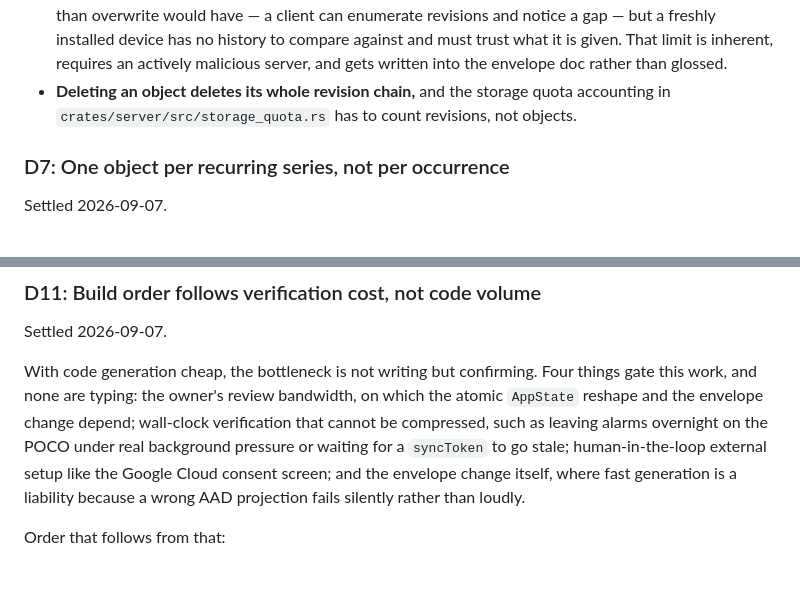
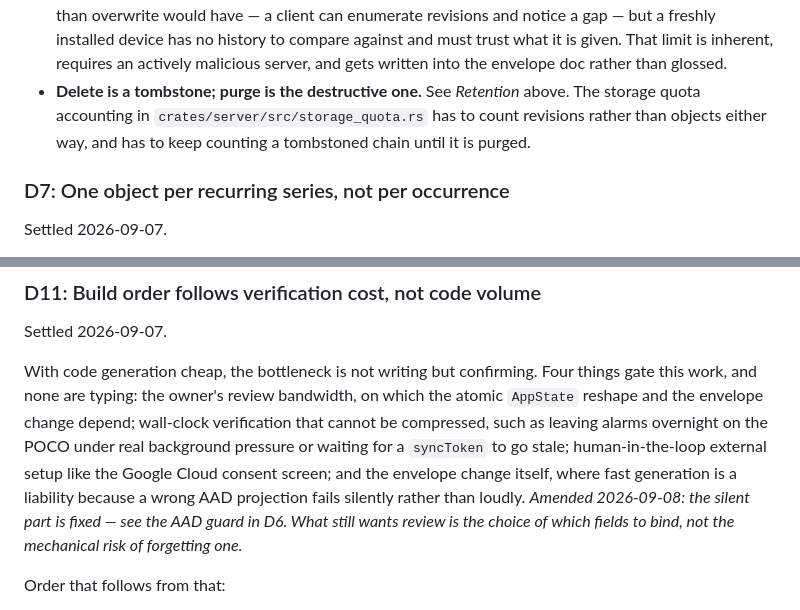
Before and after one commit to abhikjain360/clipper, a Markdown page: docs/schedule-plan.md, 2 parts joined by grey strips. Rendered like a GitHub page; blank space fills up the shorter version.

```diff
--- a/docs/schedule-plan.md
+++ b/docs/schedule-plan.md
@@ -513,9 +550,10 @@ Consequences to build:
   installed device has no history to compare against and must trust what it is
   given. That limit is inherent, requires an actively malicious server, and gets
   written into the envelope doc rather than glossed.
-- **Deleting an object deletes its whole revision chain,** and the storage quota
-  accounting in `crates/server/src/storage_quota.rs` has to count revisions, not
-  objects.
+- **Delete is a tombstone; purge is the destructive one.** See *Retention*
+  above. The storage quota accounting in `crates/server/src/storage_quota.rs`
+  has to count revisions rather than objects either way, and has to keep
+  counting a tombstoned chain until it is purged.
 
 ### D7: One object per recurring series, not per occurrence
 
@@ -877,7 +915,9 @@ verification that cannot be compressed, such as leaving alarms overnight on the
 POCO under real background pressure or waiting for a `syncToken` to go stale;
 human-in-the-loop external setup like the Google Cloud consent screen; and the
 envelope change itself, where fast generation is a liability because a wrong AAD
-projection fails silently rather than loudly.
+projection fails silently rather than loudly. *Amended 2026-09-08: the silent
+part is fixed — see the AAD guard in D6. What still wants review is the choice
+of which fields to bind, not the mechanical risk of forgetting one.*
 
 Order that follows from that:
 
```
Also changed, not shown: other parts of docs/schedule-plan.md (+45 -6 lines).
